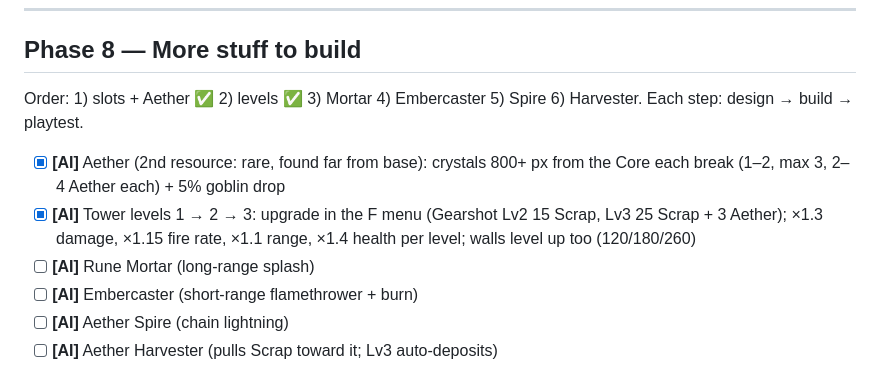
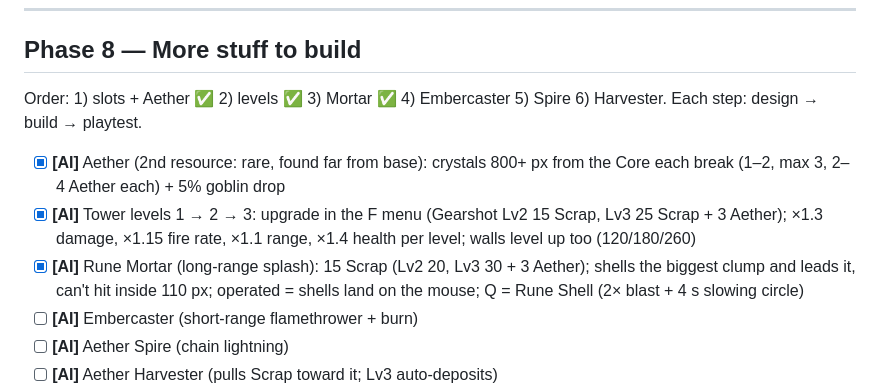
Before and after one commit to Tmegill1/astral-forge, a Markdown page: ROADMAP.md, the part around the change. Drawn GitHub-style.

Commit message:
Tick the Rune Mortar on the roadmap
Co-Authored-By: Claude Opus 5.5 <noreply@anthropic.com>

```diff
--- a/ROADMAP.md
+++ b/ROADMAP.md
@@ -148,11 +148,11 @@ You can: leave the Core → kill goblins → carry Scrap home → build a Gearsh
 
 ## Phase 8 — More stuff to build
 
-Order: 1) slots + Aether ✅ 2) levels ✅ 3) Mortar 4) Embercaster 5) Spire 6) Harvester. Each step: design → build → playtest.
+Order: 1) slots + Aether ✅ 2) levels ✅ 3) Mortar ✅ 4) Embercaster 5) Spire 6) Harvester. Each step: design → build → playtest.
 
 - [x] **[AI]** Aether (2nd resource: rare, found far from base): crystals 800+ px from the Core each break (1–2, max 3, 2–4 Aether each) + 5% goblin drop
 - [x] **[AI]** Tower levels 1 → 2 → 3: upgrade in the F menu (Gearshot Lv2 15 Scrap, Lv3 25 Scrap + 3 Aether); ×1.3 damage, ×1.15 fire rate, ×1.1 range, ×1.4 health per level; walls level up too (120/180/260)
-- [ ] **[AI]** Rune Mortar (long-range splash)
+- [x] **[AI]** Rune Mortar (long-range splash): 15 Scrap (Lv2 20, Lv3 30 + 3 Aether); shells the biggest clump and leads it, can't hit inside 110 px; operated = shells land on the mouse; Q = Rune Shell (2× blast + 4 s slowing circle)
 - [ ] **[AI]** Embercaster (short-range flamethrower + burn)
 - [ ] **[AI]** Aether Spire (chain lightning)
 - [ ] **[AI]** Aether Harvester (pulls Scrap toward it; Lv3 auto-deposits)
```
